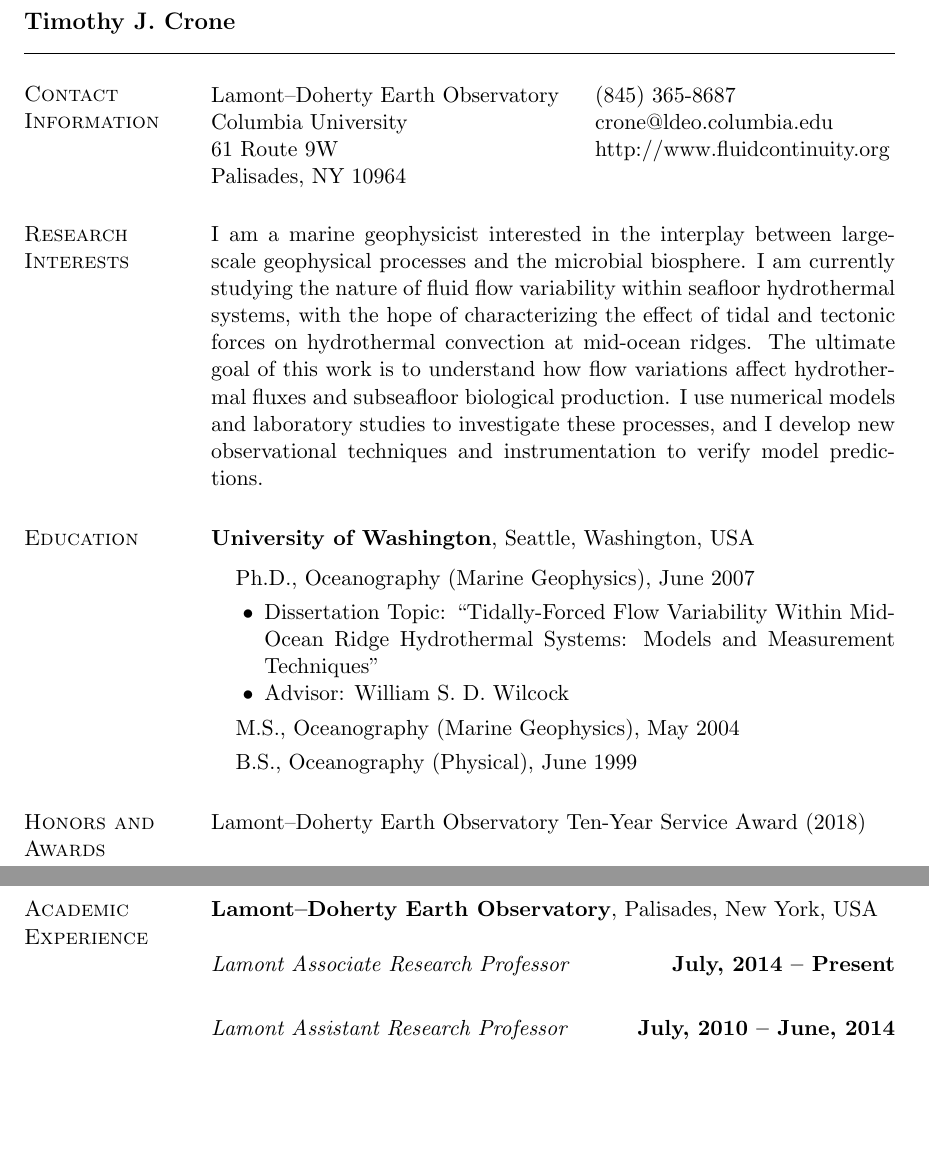
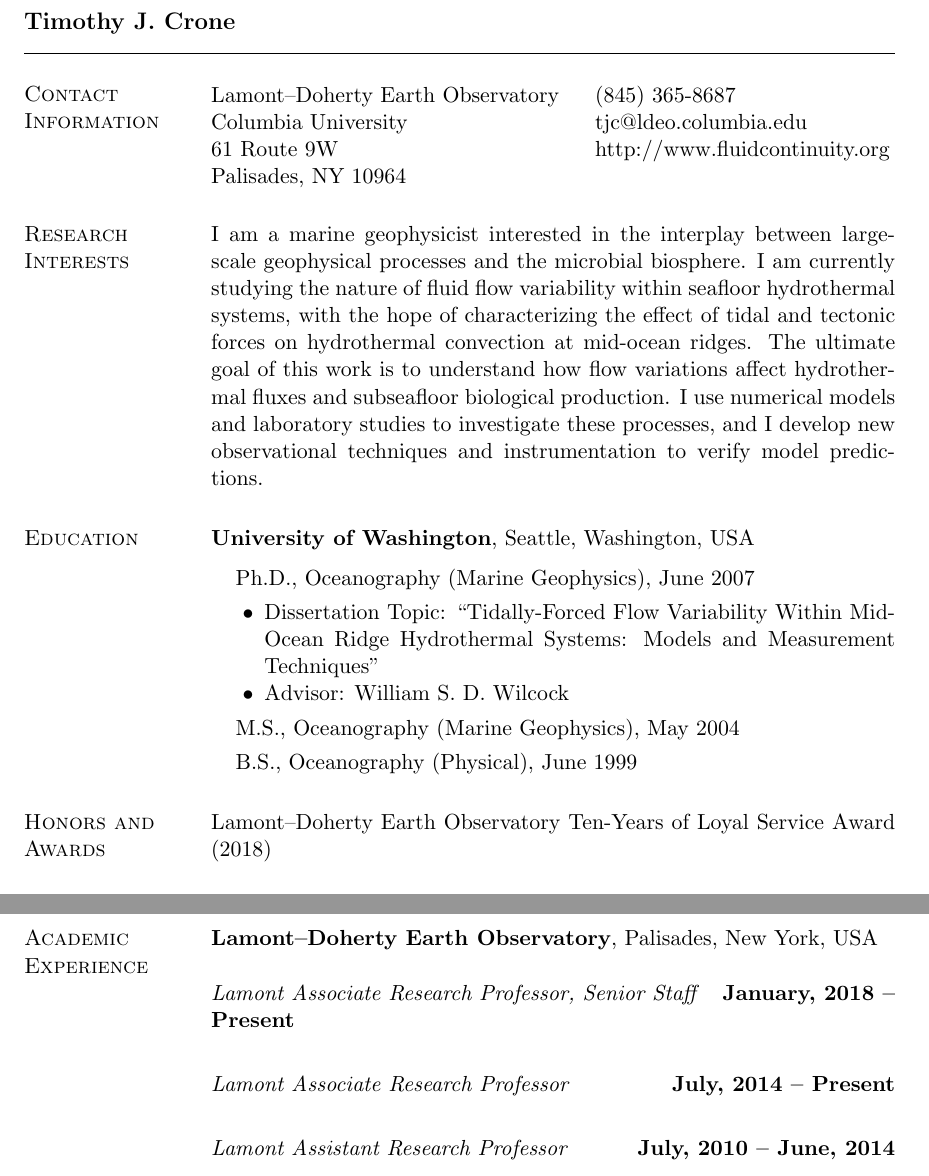
Before and after one commit to tjcrone/cv, a LaTeX CV (cronecv.tex): two parts of pages 1 and 2 of 17, joined at a grey line, cut so that both start at the same text, the shorter picture padded with empty space. Compiled offline with pdfLaTeX.

Commit message:
Minor fixes

```diff
--- a/cronecv.tex
+++ b/cronecv.tex
@@ -50,7 +50,7 @@
 \vspace{0.05in}
 \begin{tabular}{@{}p{2.5in}p{3in}}
 Lamont--Doherty Earth Observatory	& (845) 365-8687 \\
-Columbia University			& crone@ldeo.columbia.edu\\
+Columbia University			& tjc@ldeo.columbia.edu\\
 61 Route 9W				& http://www.fluidcontinuity.org\\
 Palisades, NY 10964			& \\
 \end{tabular}
@@ -77,7 +77,7 @@
 
 \section{\sc Honors and\\Awards}
 
-Lamont--Doherty Earth Observatory Ten-Year Service Award (2018) \\
+Lamont--Doherty Earth Observatory Ten-Years of Loyal Service Award (2018) \\
 \vspace*{0.5mm}\\
 Lamont--Doherty Earth Observatory Postdoctoral Fellowship (2007-2009) \\
 \vspace*{0.5mm}\\
@@ -95,7 +95,9 @@
 
 {\bf Lamont--Doherty Earth Observatory}, Palisades, New York, USA
 
-%\vspace{-.2cm}
+{\em Lamont Associate Research Professor, Senior Staff} \hfill {\bf January, 2018 -- Present}\\
+
+\vspace{-.3cm}
 {\em Lamont Associate Research Professor} \hfill {\bf July, 2014 -- Present}\\
 
 \vspace{-.3cm}
```
Also changed, not shown: cronecv.pdf, cronecv.tex (6 more changed lines).
